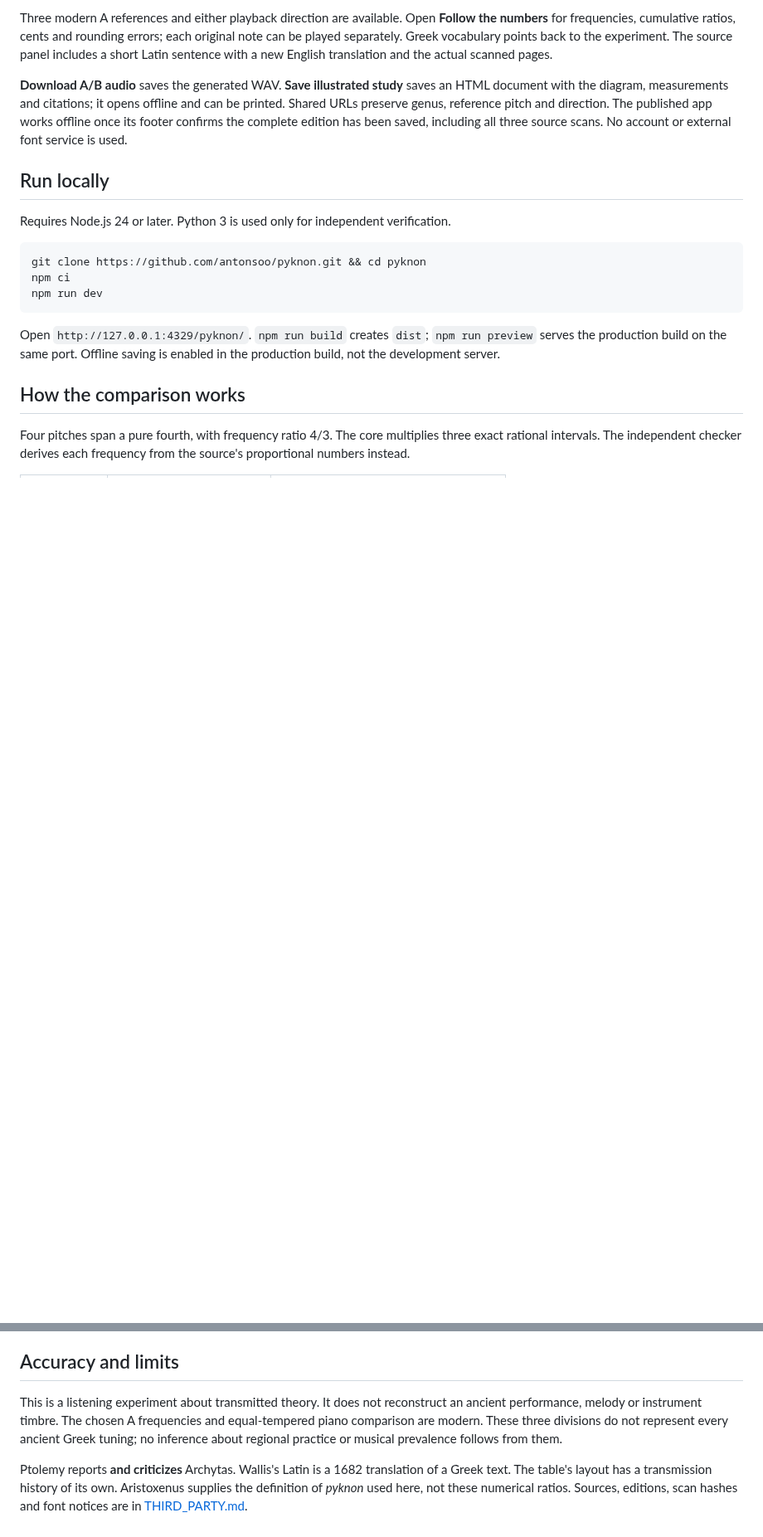
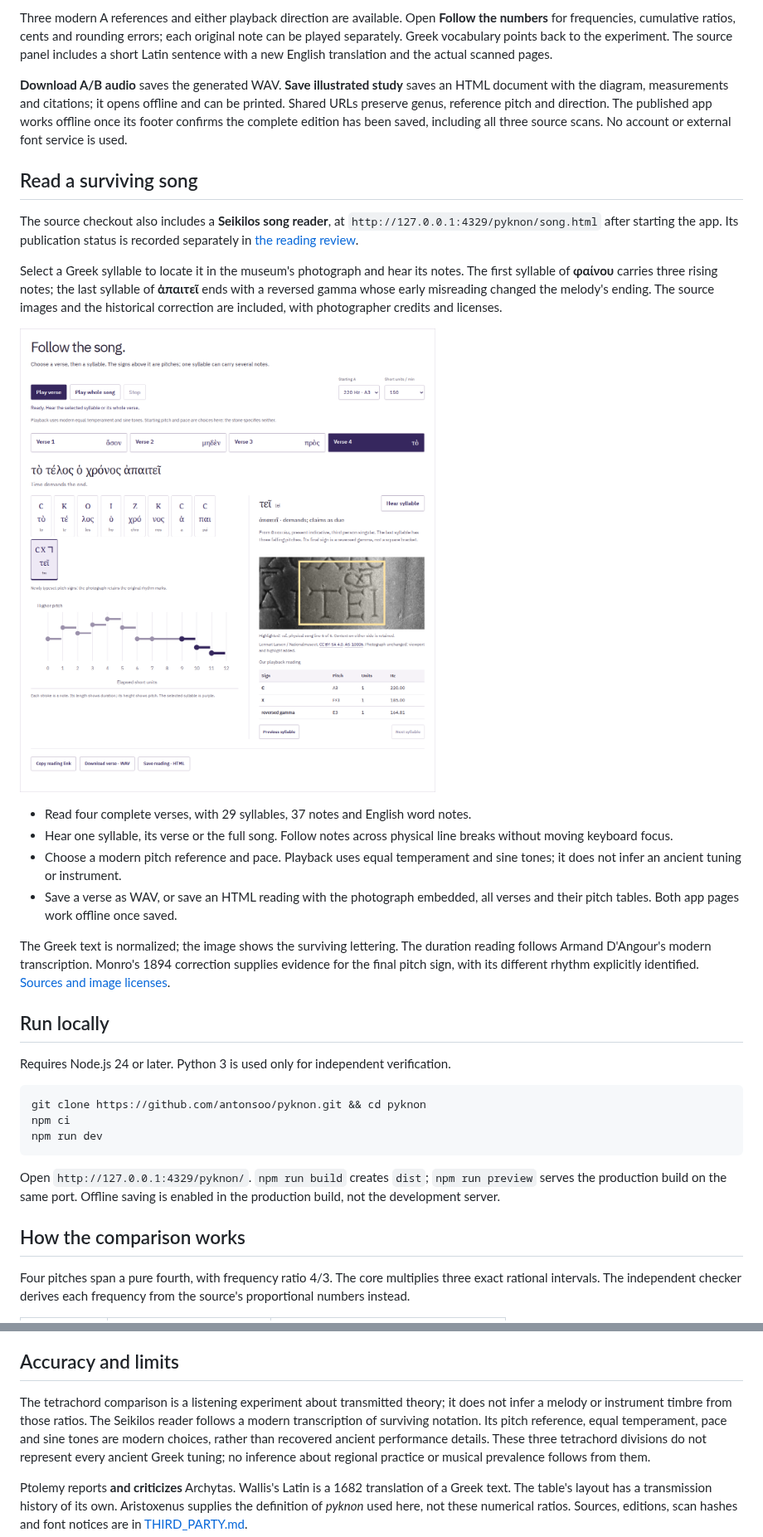
Before and after one commit to antonsoo/pyknon, a Markdown page: README.md, 2 parts joined by grey strips. Shown at 83% size. Drawn GitHub-style; pictures changed too: docs/assets/seikilos-desktop.png (added); blank space fills up the shorter version.

Commit message:
docs: retain reviewed Seikilos readings and verification evidence

```diff
--- a/README.md
+++ b/README.md
@@ -32,6 +32,32 @@ and can be printed. Shared URLs preserve genus, reference pitch and direction.
 The published app works offline once its footer confirms the complete edition
 has been saved, including all three source scans. No account or external font
 service is used.
+
+## Read a surviving song
+
+The source checkout also includes a **Seikilos song reader**, at
+`http://127.0.0.1:4329/pyknon/song.html` after starting the app. Its publication
+status is recorded separately in [the reading review](docs/seikilos-review.md).
+
+Select a Greek syllable to locate it in the museum's photograph and hear its
+notes. The first syllable of **φαίνου** carries three rising notes; the last
+syllable of **ἀπαιτεῖ** ends with a reversed gamma whose early misreading changed
+the melody's ending. The source images and the historical correction are
+included, with photographer credits and licenses.
+
+![Reading the ending against the actual inscription](docs/assets/seikilos-desktop.png)
+- Read four complete verses, with 29 syllables, 37 notes and English word notes.
+- Hear one syllable, its verse or the full song. Follow notes across physical
+  line breaks without moving keyboard focus.
+- Choose a modern pitch reference and pace. Playback uses equal temperament
+  and sine tones; it does not infer an ancient tuning or instrument.
+- Save a verse as WAV, or save an HTML reading with the photograph embedded,
+  all verses and their pitch tables. Both app pages work offline once saved.
+
+The Greek text is normalized; the image shows the surviving lettering.
+The duration reading follows Armand D'Angour's modern transcription. Monro's
+1894 correction supplies evidence for the final pitch sign, with its different
+rhythm explicitly identified. [Sources and image licenses](THIRD_PARTY.md).
 
 ## Run locally
 
@@ -73,9 +99,11 @@ playback after cancellation. [Detailed model and implementation](docs/model.md).
 
 ## Accuracy and limits
 
-This is a listening experiment about transmitted theory. It does not reconstruct
-an ancient performance, melody or instrument timbre. The chosen A frequencies
-and equal-tempered piano comparison are modern. These three divisions do not
+The tetrachord comparison is a listening experiment about transmitted theory;
+it does not infer a melody or instrument timbre from those ratios. The Seikilos
+reader follows a modern transcription of surviving notation. Its pitch
+reference, equal temperament, pace and sine tones are modern choices, rather
+than recovered ancient performance details. These three tetrachord divisions do not
 represent every ancient Greek tuning; no inference about regional practice or
 musical prevalence follows from them.
 
```
Also changed, not shown: other parts of README.md (+6 -2 lines), CHANGELOG.md (+13 -0 lines), CONTRIBUTING.md (+7 -0 lines), docs/seikilos-review.md (added, +156 -0 lines), docs/assets/seikilos-landing.png (added), docs/assets/seikilos-phone.png (added), 11 other files.
